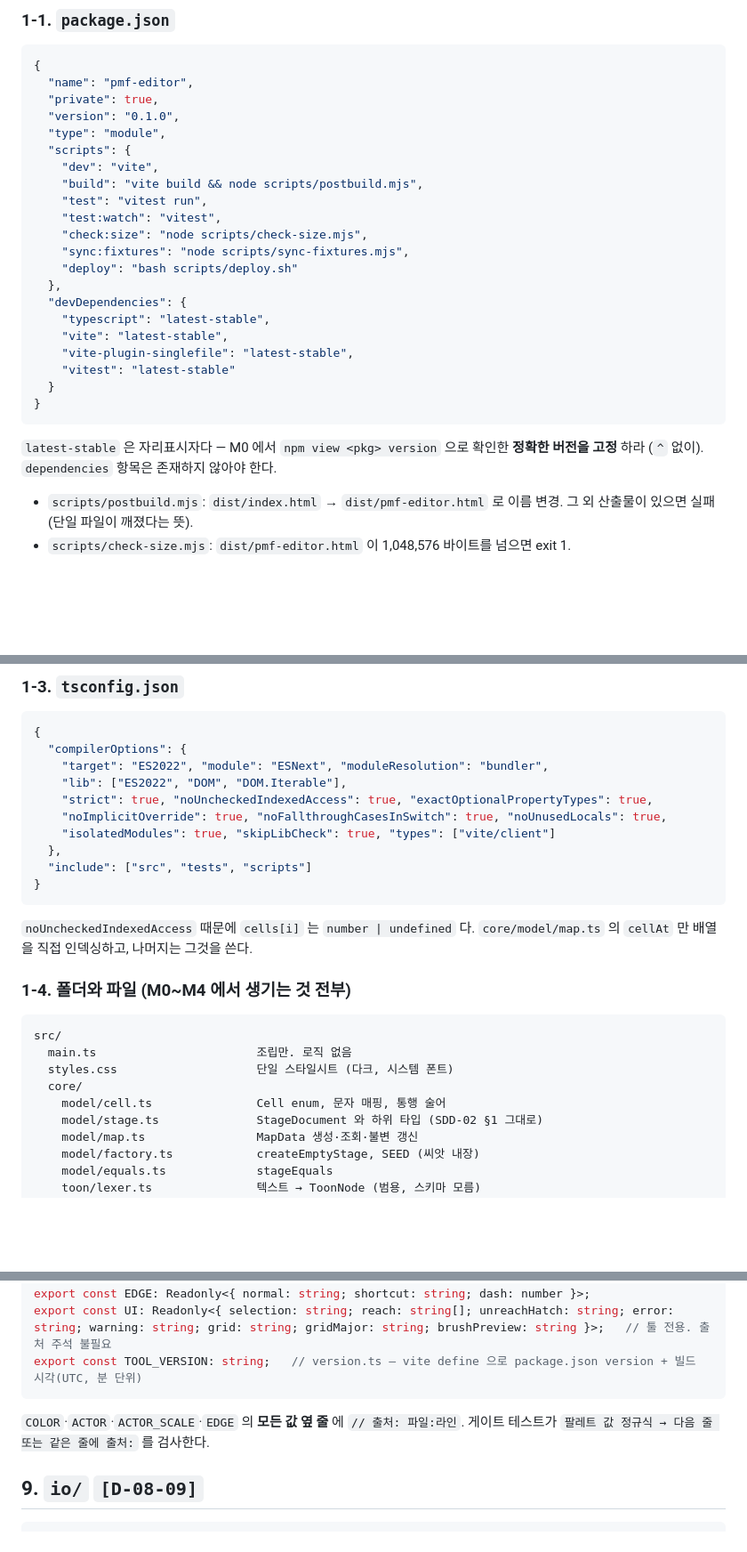
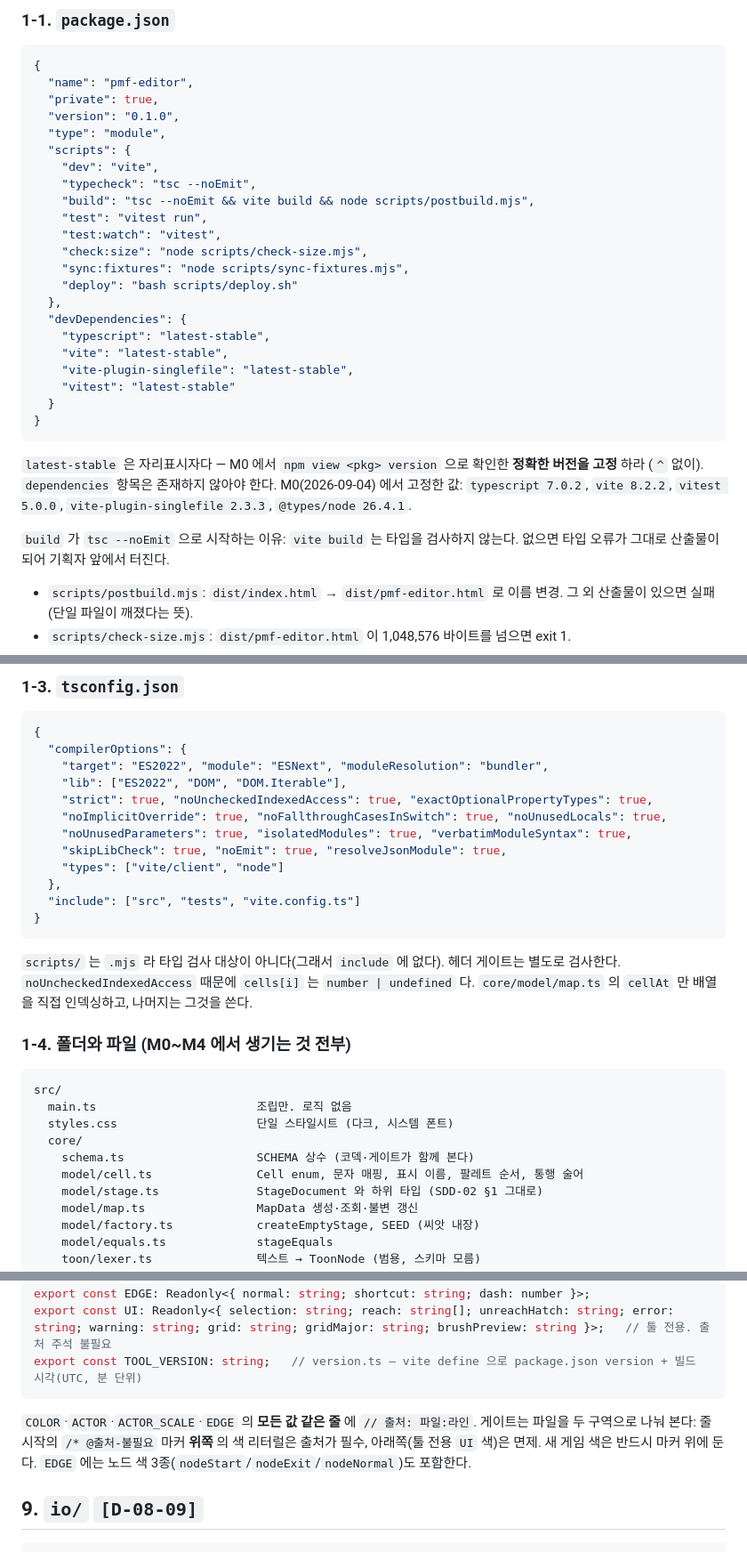
Before and after one commit to Berry-G/PMF-Editor, a Markdown page: docs/SDD-08-확정API.md, 3 parts joined by grey strips. Shown at 89% size. Rendered like a GitHub page; blank space fills up the shorter version.

Commit message:
SDD-08 을 M0 구현 결과에 맞춤
- devDependencies 고정 버전 기록, build 에 tsc --noEmit 추가(이유 명시)
- tsconfig 실제값, scripts/ 가 타입 검사 대상이 아닌 이유
- core/schema.ts · tests/util/walk.ts 파일 배치 반영
- CELL_LABEL·PALETTE_ORDER 시그니처, 팔레트 게이트의 마커 규약 명문화

Co-Authored-By: Claude Opus 5 <noreply@anthropic.com>
Claude-Session: https://claude.ai/code/session_01XraS4BUzKZQmEahANmSAz7

````diff
--- a/docs/SDD-08-확정API.md
+++ b/docs/SDD-08-확정API.md
@@ -39,7 +39,8 @@
   "type": "module",
   "scripts": {
     "dev": "vite",
-    "build": "vite build && node scripts/postbuild.mjs",
+    "typecheck": "tsc --noEmit",
+    "build": "tsc --noEmit && vite build && node scripts/postbuild.mjs",
     "test": "vitest run",
     "test:watch": "vitest",
     "check:size": "node scripts/check-size.mjs",
@@ -55,6 +56,9 @@
 }
 ```
 `latest-stable` 은 자리표시자다 — M0 에서 `npm view <pkg> version` 으로 확인한 **정확한 버전을 고정** 하라 (`^` 없이). `dependencies` 항목은 존재하지 않아야 한다.
+M0(2026-09-04) 에서 고정한 값: `typescript 7.0.2`, `vite 8.2.2`, `vitest 5.0.0`, `vite-plugin-singlefile 2.3.3`, `@types/node 26.4.1`.
+
+`build` 가 `tsc --noEmit` 으로 시작하는 이유: `vite build` 는 타입을 검사하지 않는다. 없으면 타입 오류가 그대로 산출물이 되어 기획자 앞에서 터진다.
 
 - `scripts/postbuild.mjs`: `dist/index.html` → `dist/pmf-editor.html` 로 이름 변경. 그 외 산출물이 있으면 실패 (단일 파일이 깨졌다는 뜻).
 - `scripts/check-size.mjs`: `dist/pmf-editor.html` 이 1,048,576 바이트를 넘으면 exit 1.
@@ -89,11 +93,14 @@ export default defineConfig({
     "lib": ["ES2022", "DOM", "DOM.Iterable"],
     "strict": true, "noUncheckedIndexedAccess": true, "exactOptionalPropertyTypes": true,
     "noImplicitOverride": true, "noFallthroughCasesInSwitch": true, "noUnusedLocals": true,
-    "isolatedModules": true, "skipLibCheck": true, "types": ["vite/client"]
+    "noUnusedParameters": true, "isolatedModules": true, "verbatimModuleSyntax": true,
+    "skipLibCheck": true, "noEmit": true, "resolveJsonModule": true,
+    "types": ["vite/client", "node"]
   },
-  "include": ["src", "tests", "scripts"]
+  "include": ["src", "tests", "vite.config.ts"]
 }
 ```
+`scripts/` 는 `.mjs` 라 타입 검사 대상이 아니다(그래서 `include` 에 없다). 헤더 게이트는 별도로 검사한다.
 `noUncheckedIndexedAccess` 때문에 `cells[i]` 는 `number | undefined` 다. `core/model/map.ts` 의 `cellAt` 만 배열을 직접 인덱싱하고, 나머지는 그것을 쓴다.
 
 ### 1-4. 폴더와 파일 (M0~M4 에서 생기는 것 전부)
@@ -103,7 +110,8 @@ src/
   main.ts                       조립만. 로직 없음
   styles.css                    단일 스타일시트 (다크, 시스템 폰트)
   core/
-    model/cell.ts               Cell enum, 문자 매핑, 통행 술어
+    schema.ts                   SCHEMA 상수 (코덱·게이트가 함께 본다)
+    model/cell.ts               Cell enum, 문자 매핑, 표시 이름, 팔레트 순서, 통행 술어
     model/stage.ts              StageDocument 와 하위 타입 (SDD-02 §1 그대로)
     model/map.ts                MapData 생성·조회·불변 갱신
     model/factory.ts            createEmptyStage, SEED (씨앗 내장)
@@ -342,7 +354,9 @@ export const EDGE: Readonly<{ normal: string; shortcut: string; dash: number }>;
 export const UI: Readonly<{ selection: string; reach: string[]; unreachHatch: string; error: string; warning: string; grid: string; gridMajor: string; brushPreview: string }>;   // 툴 전용. 출처 주석 불필요
 export const TOOL_VERSION: string;   // version.ts — vite define 으로 package.json version + 빌드 시각(UTC, 분 단위)
 ```
-`COLOR`·`ACTOR`·`ACTOR_SCALE`·`EDGE` 의 **모든 값 옆 줄** 에 `// 출처: 파일:라인`. 게이트 테스트가 `팔레트 값 정규식 → 다음 줄 또는 같은 줄에 출처:` 를 검사한다.
+`COLOR`·`ACTOR`·`ACTOR_SCALE`·`EDGE` 의 **모든 값 같은 줄** 에 `// 출처: 파일:라인`.
+게이트는 파일을 두 구역으로 나눠 본다: 줄 시작의 `/* @출처-불필요` 마커 **위쪽** 의 색 리터럴은 출처가 필수, 아래쪽(툴 전용 `UI` 색)은 면제.
+새 게임 색은 반드시 마커 위에 둔다. `EDGE` 에는 노드 색 3종(`nodeStart`/`nodeExit`/`nodeNormal`)도 포함한다.
 
 ## 9. `io/` `[D-08-09]`
 
````
Also changed, not shown: other parts of docs/SDD-08-확정API.md (+4 -0 lines).
